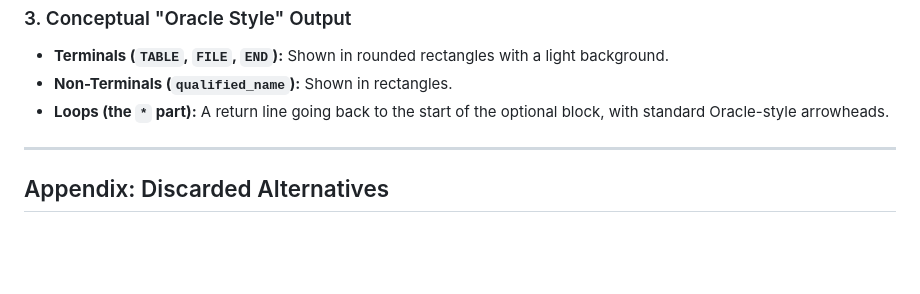
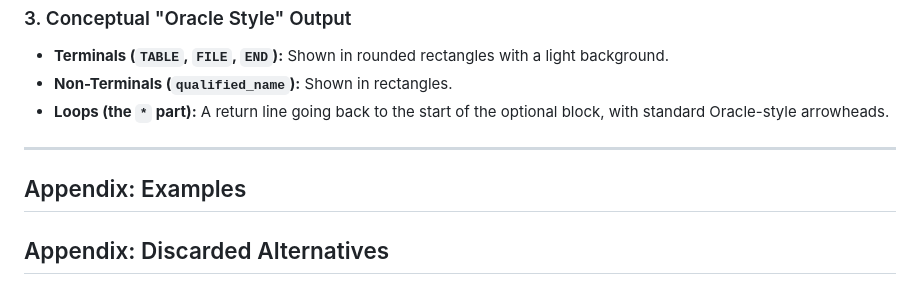
Before and after one commit to chatelao/web-focus-benf, a Markdown page: RAILROAD_CONCEPT.md, the part around the change. Rendered like a GitHub page; blank space fills up the shorter version.

Commit message:
Add appendix section to RAILROAD_CONCEPT.md
Added an appendix section for examples.

```diff
--- a/RAILROAD_CONCEPT.md
+++ b/RAILROAD_CONCEPT.md
@@ -55,6 +55,9 @@ TABLE_REQUEST ::= 'TABLE' 'FILE' qualified_name ( VERB_PHRASE | SORT_PHRASE | ..
 
 ---
 
+## Appendix: Examples
+<tbd>
+
 ## Appendix: Discarded Alternatives
 
 ### Extraction
```
